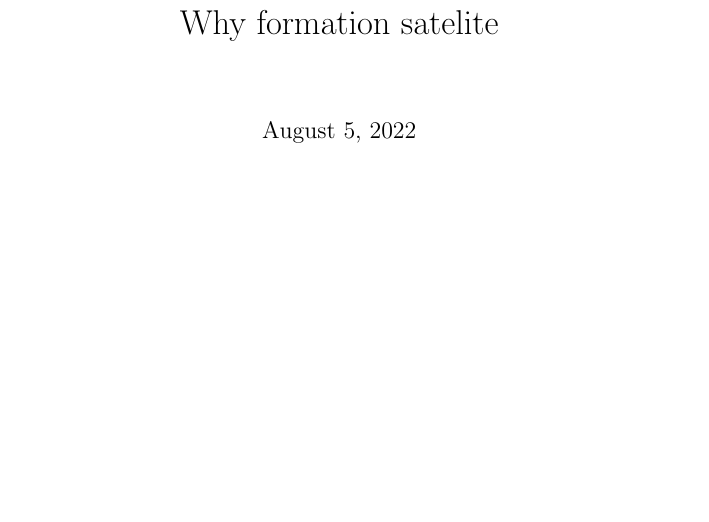
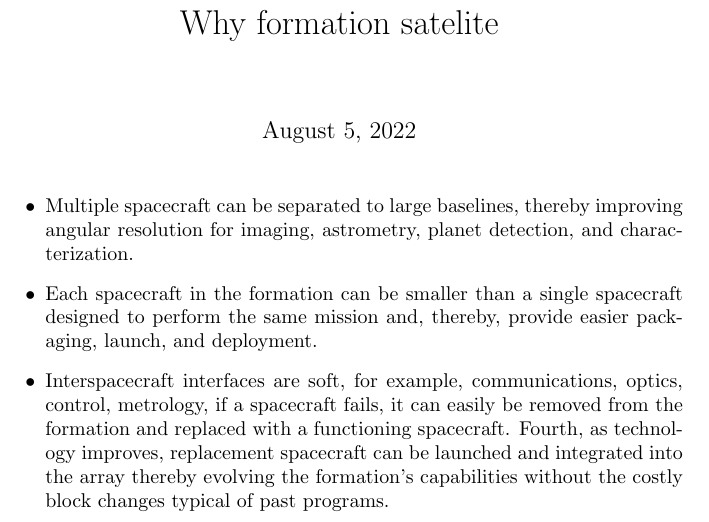
Before and after one commit to alibaniasad1999/master-thesis, a LaTeX document (Why/why.tex): part of the page, cut so that both start at the same text, the shorter picture padded with empty space. Compiled offline with pdfLaTeX.

Commit message:
add reason for whu use formation

```diff
--- a/Why/why.tex
+++ b/Why/why.tex
@@ -2,4 +2,9 @@
 \title{Why formation satelite}
 \begin{document}
 \maketitle
+\begin{itemize}
+	\item Multiple spacecraft can be separated to large baselines, thereby improving angular resolution for imaging, astrometry, planet detection, and characterization.
+	\item Each spacecraft in the formation can be smaller than a single spacecraft designed to perform the same mission and, thereby, provide easier packaging, launch, and deployment.
+	\item Interspacecraft interfaces are soft, for example, communications, optics, control, metrology, if a spacecraft fails, it can easily be removed from the formation and replaced with a functioning spacecraft. Fourth, as technology improves, replacement spacecraft can be launched and integrated into the array thereby evolving the formation’s capabilities without the costly block changes typical of past programs.
+\end{itemize}
 \end{document}
```
Also changed, not shown: Why/why.pdf.
